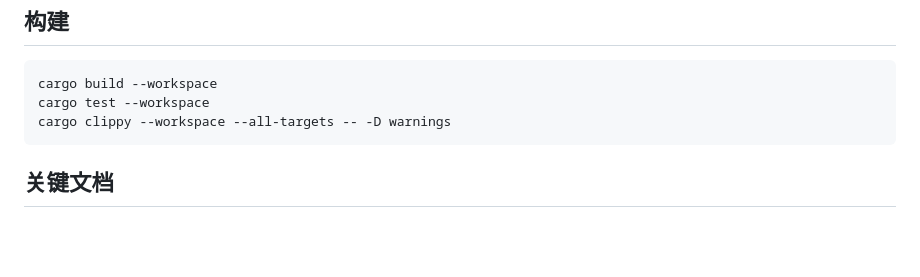
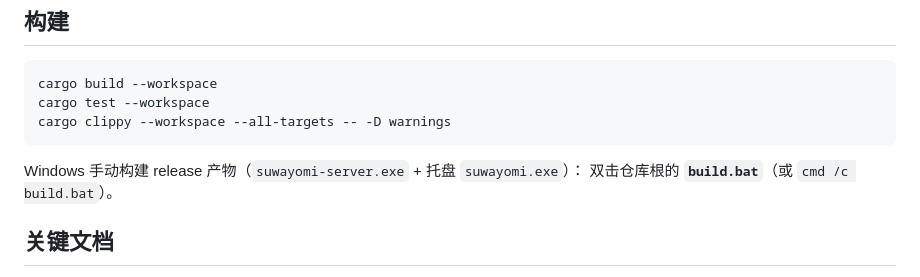
Before and after one commit to 576576/Suwayomi-next, a Markdown page: README.md, the part around the change. Drawn GitHub-style; blank space fills up the shorter version.

Commit message:
docs: mention build.bat for Windows release builds

````diff
--- a/README.md
+++ b/README.md
@@ -141,6 +141,9 @@ cargo test --workspace
 cargo clippy --workspace --all-targets -- -D warnings
 ```
 
+Windows 手动构建 release 产物（`suwayomi-server.exe` + 托盘 `suwayomi.exe`）：
+双击仓库根的 **`build.bat`**（或 `cmd /c build.bat`）。
+
 ## 关键文档
 
 - `docs/migration/MIGRATE.md` — 从 Kotlin 版迁移操作指南（h2-dump / 备份导入）
````
